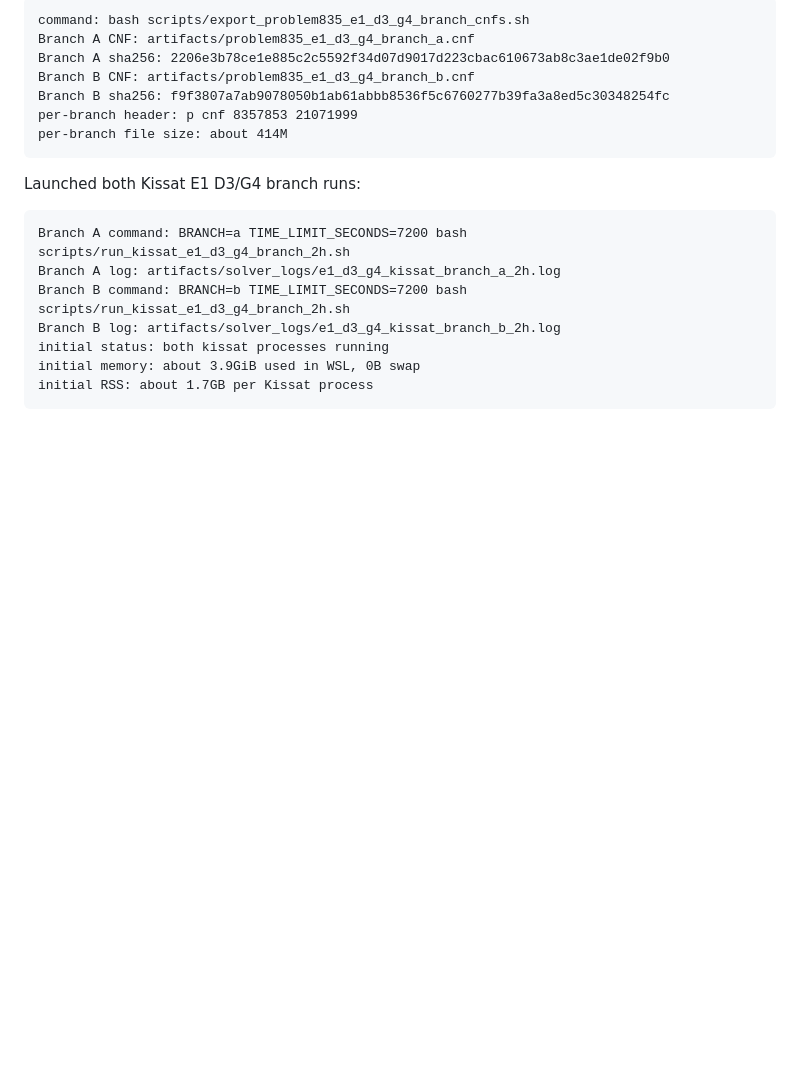
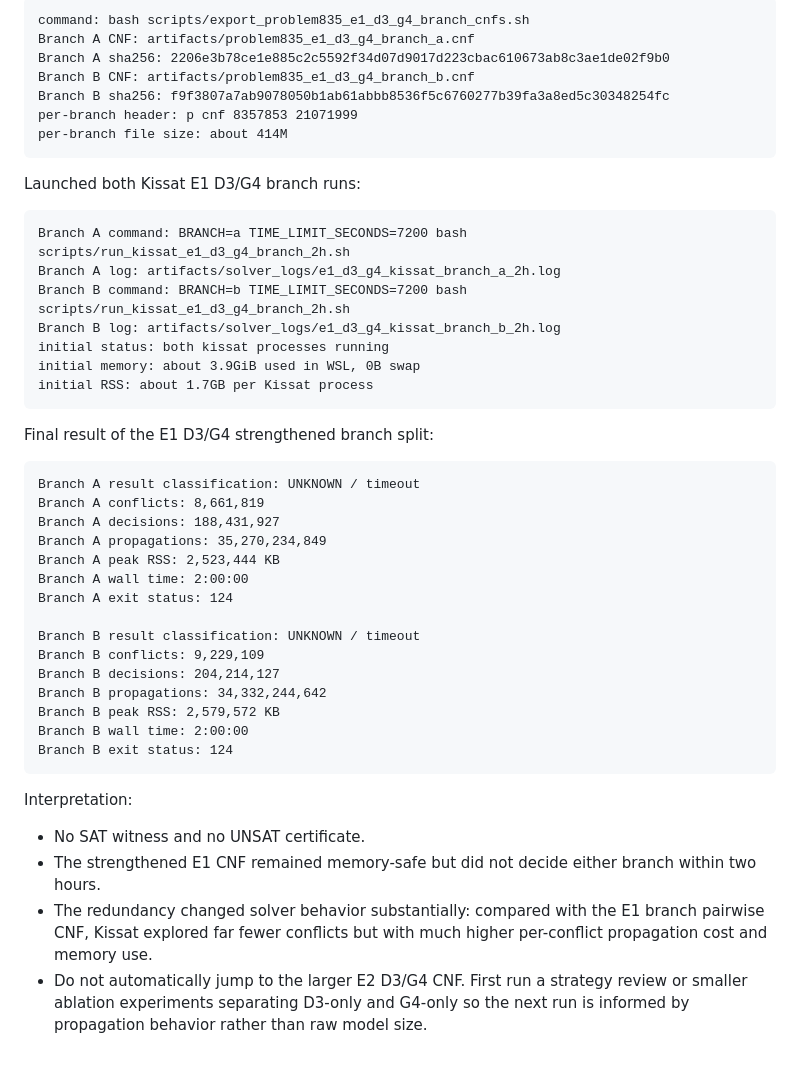
Before and after one commit to runes780/erdos-835-first-layer, a Markdown page: docs/progress_log.md, the part around the change. GitHub-like rendering; blank space fills up the shorter version.

Commit message:
Record E1 D3 G4 branch timeouts

````diff
--- a/docs/progress_log.md
+++ b/docs/progress_log.md
@@ -1093,3 +1093,35 @@ initial status: both kissat processes running
 initial memory: about 3.9GiB used in WSL, 0B swap
 initial RSS: about 1.7GB per Kissat process
 ```
+
+Final result of the E1 D3/G4 strengthened branch split:
+
+```text
+Branch A result classification: UNKNOWN / timeout
+Branch A conflicts: 8,661,819
+Branch A decisions: 188,431,927
+Branch A propagations: 35,270,234,849
+Branch A peak RSS: 2,523,444 KB
+Branch A wall time: 2:00:00
+Branch A exit status: 124
+
+Branch B result classification: UNKNOWN / timeout
+Branch B conflicts: 9,229,109
+Branch B decisions: 204,214,127
+Branch B propagations: 34,332,244,642
+Branch B peak RSS: 2,579,572 KB
+Branch B wall time: 2:00:00
+Branch B exit status: 124
+```
+
+Interpretation:
+
+- No SAT witness and no UNSAT certificate.
+- The strengthened E1 CNF remained memory-safe but did not decide either
+  branch within two hours.
+- The redundancy changed solver behavior substantially: compared with the E1
+  branch pairwise CNF, Kissat explored far fewer conflicts but with much higher
+  per-conflict propagation cost and memory use.
+- Do not automatically jump to the larger E2 D3/G4 CNF.  First run a strategy
+  review or smaller ablation experiments separating D3-only and G4-only so the
+  next run is informed by propagation behavior rather than raw model size.
````
Also changed, not shown: docs/current_information.md (+13 -0 lines), docs/solver_runbook.md (+9 -0 lines).
